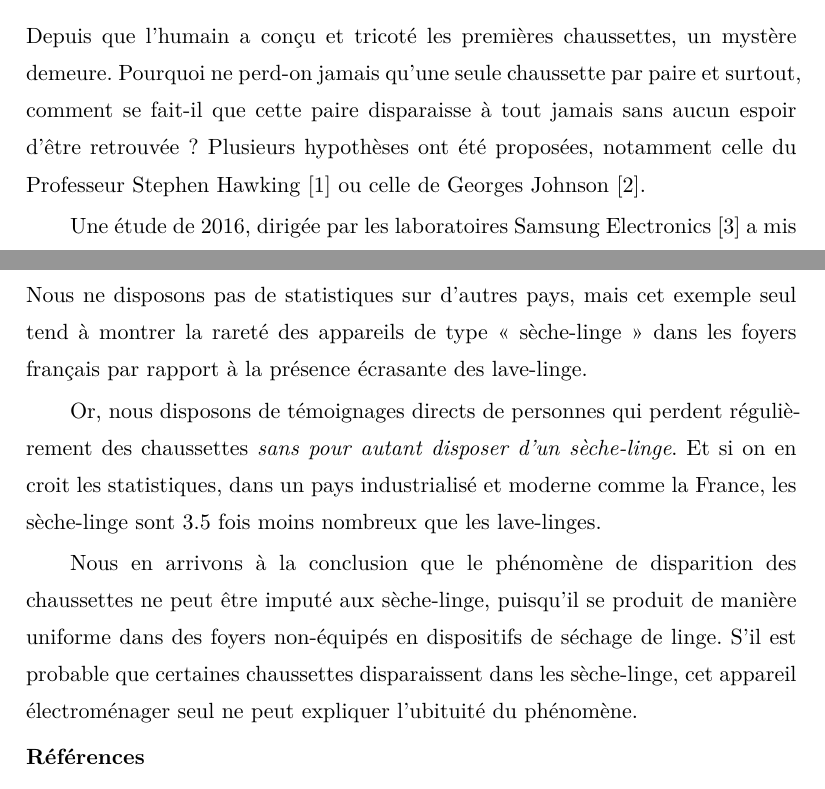
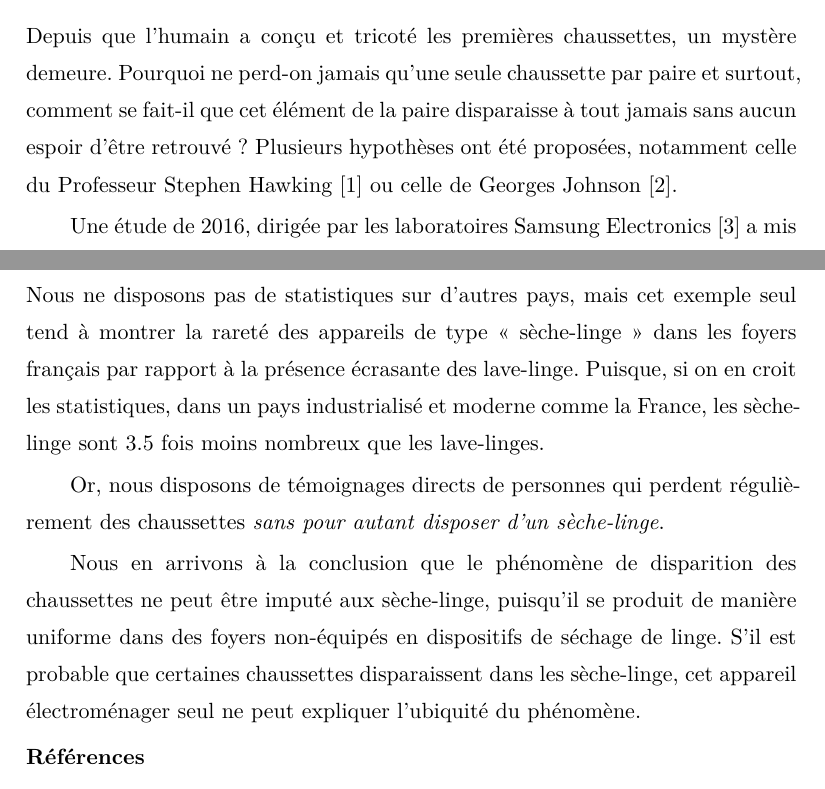
Before and after one commit to brunobord/intrication-des-chaussettes, a Typst document (intrication-chaussettes.typ): two parts of pages 2 and 5 of 6, joined at a grey line, cut so that both start at the same text. The pictures show the PDF file intrication-chaussettes.pdf that the author committed with the source.

Commit message:
petits fixes

```diff
--- a/intrication-chaussettes.typ
+++ b/intrication-chaussettes.typ
@@ -26,7 +26,7 @@
 = Introduction
 
 Depuis que l'humain a conçu et tricoté les premières chaussettes, un mystère demeure.
-Pourquoi ne perd-on jamais qu'une seule chaussette par paire et surtout, comment se fait-il que cette paire disparaisse à tout jamais sans aucun espoir d'être retrouvée ?
+Pourquoi ne perd-on jamais qu'une seule chaussette par paire et surtout, comment se fait-il que cet élément de la paire disparaisse à tout jamais sans aucun espoir d'être retrouvé ?
 Plusieurs hypothèses ont été proposées, notamment celle du Professeur Stephen Hawking @hawking ou celle de Georges Johnson @johnson.
 
 Une étude de 2016, dirigée par les laboratoires Samsung Electronics @samsung a mis en équation la probabilité pour qu'une chaussette disparaisse sans laisser de trace, suggérant que cette probabilité augmentait en fonction d'un facteur humain.
@@ -116,11 +116,11 @@ Les lave-linge séchants représentent 22% de cet effectif.
 ])
 
 Nous ne disposons pas de statistiques sur d'autres pays, mais cet exemple seul tend à montrer la rareté des appareils de type "sèche-linge" dans les foyers français par rapport à la présence écrasante des lave-linge.
+Puisque, si on en croit les statistiques, dans un pays industrialisé et moderne comme la France, les sèche-linge sont 3.5 fois moins nombreux que les lave-linges.
 
 Or, nous disposons de témoignages directs de personnes qui perdent régulièrement des chaussettes #emph([sans pour autant disposer d'un sèche-linge]).
-Et si on en croit les statistiques, dans un pays industrialisé et moderne comme la France, les sèche-linge sont 3.5 fois moins nombreux que les lave-linges.
 
 Nous en arrivons à la conclusion que le phénomène de disparition des chaussettes ne peut être imputé aux sèche-linge, puisqu'il se produit de manière uniforme dans des foyers non-équipés en dispositifs de séchage de linge.
-S'il est probable que certaines chaussettes disparaissent dans les sèche-linge, cet appareil électroménager seul ne peut expliquer l'ubituité du phénomène.
+S'il est probable que certaines chaussettes disparaissent dans les sèche-linge, cet appareil électroménager seul ne peut expliquer l'ubiquité du phénomène.
 
 #bibliography(title: "Références", "refs.bib")
```
Also changed, not shown: intrication-chaussettes.pdf, intrication-chaussettes.typ (4 more changed lines).
